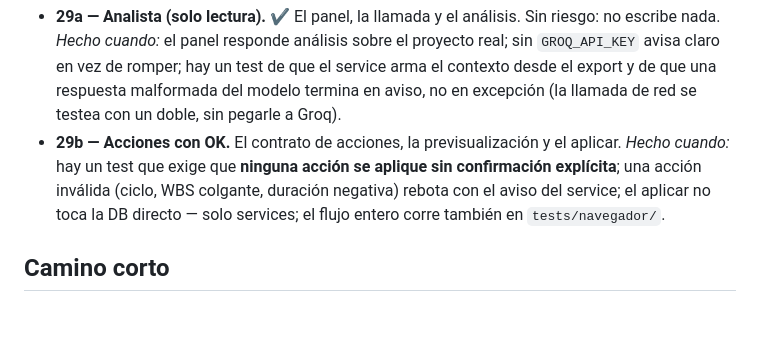
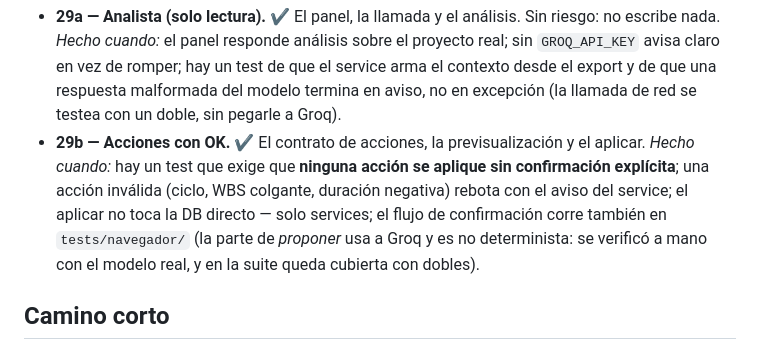
Before and after one commit to WOPRFactor/Project, a Markdown page: PLAN-DE-MEJORAS.md, the part around the change. Drawn GitHub-style; blank space fills up the shorter version.

```diff
--- a/PLAN-DE-MEJORAS.md
+++ b/PLAN-DE-MEJORAS.md
@@ -465,11 +465,13 @@ Se parte en dos mitades que se entregan por separado:
   sin `GROQ_API_KEY` avisa claro en vez de romper; hay un test de que el service arma
   el contexto desde el export y de que una respuesta malformada del modelo termina en
   aviso, no en excepción (la llamada de red se testea con un doble, sin pegarle a Groq).
-- **29b — Acciones con OK.** El contrato de acciones, la previsualización y el aplicar.
-  *Hecho cuando:* hay un test que exige que **ninguna acción se aplique sin
+- **29b — Acciones con OK. ✔** El contrato de acciones, la previsualización y el
+  aplicar. *Hecho cuando:* hay un test que exige que **ninguna acción se aplique sin
   confirmación explícita**; una acción inválida (ciclo, WBS colgante, duración
   negativa) rebota con el aviso del service; el aplicar no toca la DB directo — solo
-  services; el flujo entero corre también en `tests/navegador/`.
+  services; el flujo de confirmación corre también en `tests/navegador/` (la parte de
+  *proponer* usa a Groq y es no determinista: se verificó a mano con el modelo real,
+  y en la suite queda cubierta con dobles).
 
 ## Camino corto
 
```
Also changed, not shown: PENDIENTES.md (+14 -8 lines).
